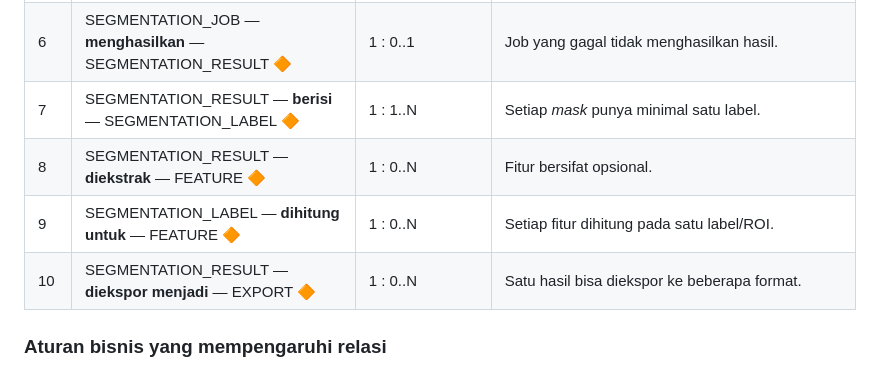
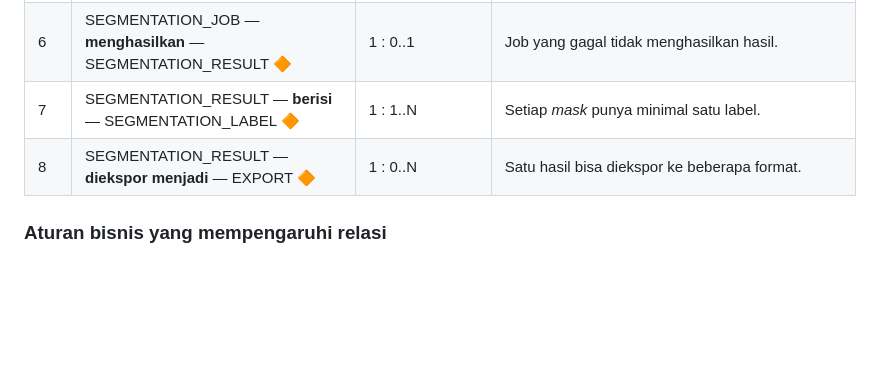
Before and after one commit to rascalosh/AIRA-Mobile, a Markdown page: docs/ERD_AIRA.md, the part around one of its changes. GitHub-like rendering; blank space fills up the shorter version.

```diff
--- a/docs/ERD_AIRA.md
+++ b/docs/ERD_AIRA.md
@@ -419,9 +373,7 @@ Ref: feature.(result_id, label_value) > segmentation_label.(result_id, label_val
 | 5 | SEGMENTATION_JOB — **memakai input** — NIFTI_FILE 🔶 | M : N (melalui JOB_INPUT) | Satu job memakai satu atau lebih volume. |
 | 6 | SEGMENTATION_JOB — **menghasilkan** — SEGMENTATION_RESULT 🔶 | 1 : 0..1 | Job yang gagal tidak menghasilkan hasil. |
 | 7 | SEGMENTATION_RESULT — **berisi** — SEGMENTATION_LABEL 🔶 | 1 : 1..N | Setiap *mask* punya minimal satu label. |
-| 8 | SEGMENTATION_RESULT — **diekstrak** — FEATURE 🔶 | 1 : 0..N | Fitur bersifat opsional. |
-| 9 | SEGMENTATION_LABEL — **dihitung untuk** — FEATURE 🔶 | 1 : 0..N | Setiap fitur dihitung pada satu label/ROI. |
-| 10 | SEGMENTATION_RESULT — **diekspor menjadi** — EXPORT 🔶 | 1 : 0..N | Satu hasil bisa diekspor ke beberapa format. |
+| 8 | SEGMENTATION_RESULT — **diekspor menjadi** — EXPORT 🔶 | 1 : 0..N | Satu hasil bisa diekspor ke beberapa format. |
 
 ### Aturan bisnis yang mempengaruhi relasi
 
```
Also changed, not shown: other parts of docs/ERD_AIRA.md (+8 -54 lines).
